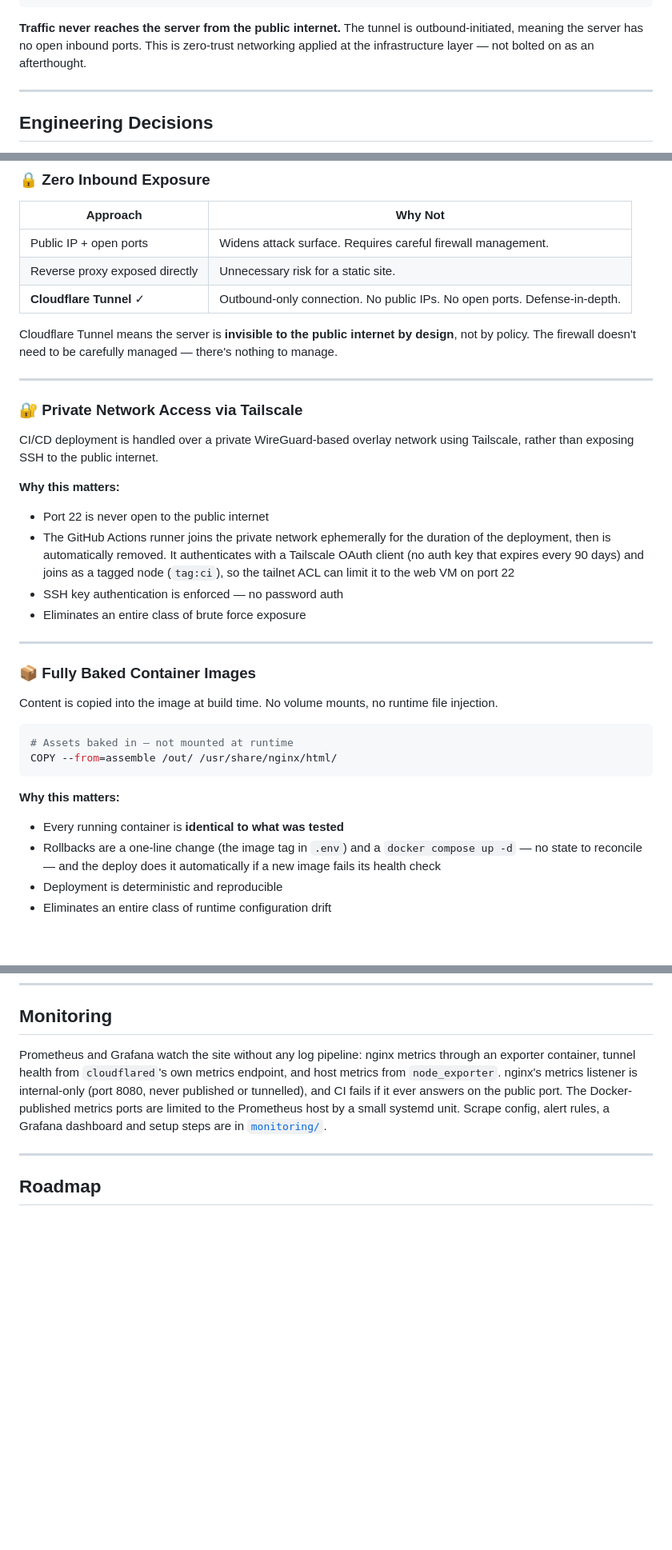
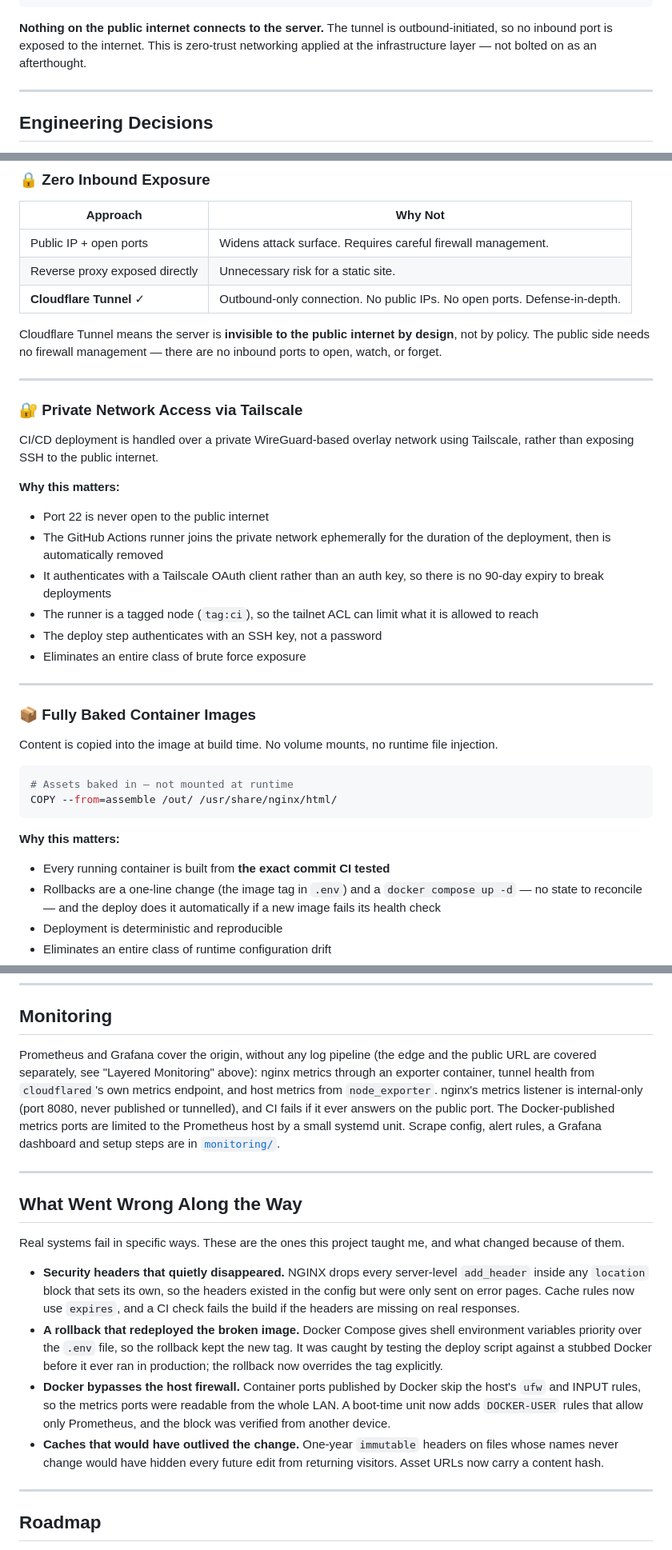
Before and after one commit to element665/Website, a Markdown page: README.md, 3 parts joined by grey strips. Shown at 80% size. GitHub-like rendering; blank space fills up the shorter version.

````diff
--- a/README.md
+++ b/README.md
@@ -68,7 +72,7 @@ This is a career-transition project. It is also a production system I actively d
             └─────────────────────────────────┘
 ```
 
-**Traffic never reaches the server from the public internet.** The tunnel is outbound-initiated, meaning the server has no open inbound ports. This is zero-trust networking applied at the infrastructure layer — not bolted on as an afterthought.
+**Nothing on the public internet connects to the server.** The tunnel is outbound-initiated, so no inbound port is exposed to the internet. This is zero-trust networking applied at the infrastructure layer — not bolted on as an afterthought.
 
 ---
 
@@ -86,7 +90,7 @@ This is a career-transition project. It is also a production system I actively d
 | Reverse proxy exposed directly | Unnecessary risk for a static site. |
 | **Cloudflare Tunnel** ✓ | Outbound-only connection. No public IPs. No open ports. Defense-in-depth. |
 
-Cloudflare Tunnel means the server is **invisible to the public internet by design**, not by policy. The firewall doesn't need to be carefully managed — there's nothing to manage.
+Cloudflare Tunnel means the server is **invisible to the public internet by design**, not by policy. The public side needs no firewall management — there are no inbound ports to open, watch, or forget.
 
 ---
 
@@ -96,8 +100,10 @@ CI/CD deployment is handled over a private WireGuard-based overlay network using
 
 **Why this matters:**
 - Port 22 is never open to the public internet
-- The GitHub Actions runner joins the private network ephemerally for the duration of the deployment, then is automatically removed. It authenticates with a Tailscale OAuth client (no auth key that expires every 90 days) and joins as a tagged node (`tag:ci`), so the tailnet ACL can limit it to the web VM on port 22
-- SSH key authentication is enforced — no password auth
+- The GitHub Actions runner joins the private network ephemerally for the duration of the deployment, then is automatically removed
+- It authenticates with a Tailscale OAuth client rather than an auth key, so there is no 90-day expiry to break deployments
+- The runner is a tagged node (`tag:ci`), so the tailnet ACL can limit what it is allowed to reach
+- The deploy step authenticates with an SSH key, not a password
 - Eliminates an entire class of brute force exposure
 
 ---
@@ -112,7 +118,7 @@ COPY --from=assemble /out/ /usr/share/nginx/html/
 ```
 
 **Why this matters:**
-- Every running container is **identical to what was tested**
+- Every running container is built from **the exact commit CI tested**
 - Rollbacks are a one-line change (the image tag in `.env`) and a `docker compose up -d` — no state to reconcile — and the deploy does it automatically if a new image fails its health check
 - Deployment is deterministic and reproducible
 - Eliminates an entire class of runtime configuration drift
@@ -187,7 +245,18 @@ The server is never exposed to the public internet at any point in this process.
 
 ## Monitoring
 
-Prometheus and Grafana watch the site without any log pipeline: nginx metrics through an exporter container, tunnel health from `cloudflared`'s own metrics endpoint, and host metrics from `node_exporter`. nginx's metrics listener is internal-only (port 8080, never published or tunnelled), and CI fails if it ever answers on the public port. The Docker-published metrics ports are limited to the Prometheus host by a small systemd unit. Scrape config, alert rules, a Grafana dashboard and setup steps are in [`monitoring/`](monitoring/README.md).
+Prometheus and Grafana cover the origin, without any log pipeline (the edge and the public URL are covered separately, see "Layered Monitoring" above): nginx metrics through an exporter container, tunnel health from `cloudflared`'s own metrics endpoint, and host metrics from `node_exporter`. nginx's metrics listener is internal-only (port 8080, never published or tunnelled), and CI fails if it ever answers on the public port. The Docker-published metrics ports are limited to the Prometheus host by a small systemd unit. Scrape config, alert rules, a Grafana dashboard and setup steps are in [`monitoring/`](monitoring/README.md).
+
+---
+
+## What Went Wrong Along the Way
+
+Real systems fail in specific ways. These are the ones this project taught me, and what changed because of them.
+
+- **Security headers that quietly disappeared.** NGINX drops every server-level `add_header` inside any `location` block that sets its own, so the headers existed in the config but were only sent on error pages. Cache rules now use `expires`, and a CI check fails the build if the headers are missing on real responses.
+- **A rollback that redeployed the broken image.** Docker Compose gives shell environment variables priority over the `.env` file, so the rollback kept the new tag. It was caught by testing the deploy script against a stubbed Docker before it ever ran in production; the rollback now overrides the tag explicitly.
+- **Docker bypasses the host firewall.** Container ports published by Docker skip the host's `ufw` and INPUT rules, so the metrics ports were readable from the whole LAN. A boot-time unit now adds `DOCKER-USER` rules that allow only Prometheus, and the block was verified from another device.
+- **Caches that would have outlived the change.** One-year `immutable` headers on files whose names never change would have hidden every future edit from returning visitors. Asset URLs now carry a content hash.
 
 ---
 
````
Also changed, not shown: other parts of README.md (+58 -2 lines), monitoring/README.md (+1 -1 lines).
